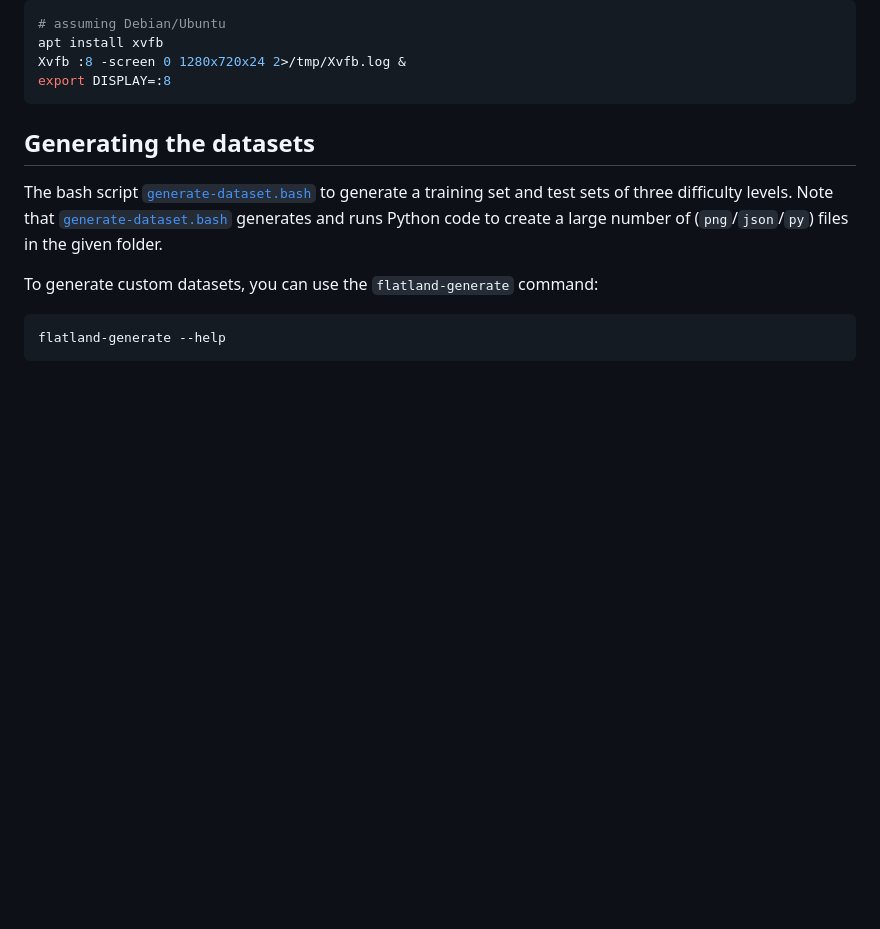
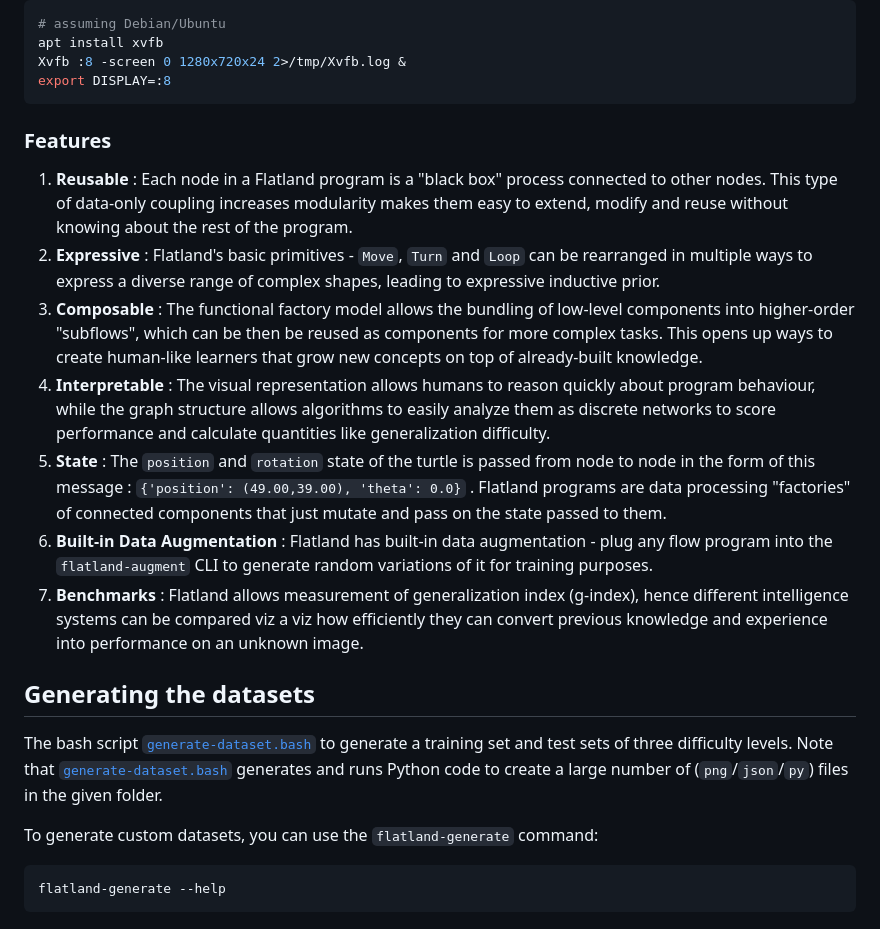
Before and after one commit to mayahq/flatland, a Markdown page: README.md, the part around the change printed below. GitHub-like rendering; blank space fills up the shorter version.

````diff
--- a/README.md
+++ b/README.md
@@ -56,6 +64,16 @@ apt install xvfb
 Xvfb :8 -screen 0 1280x720x24 2>/tmp/Xvfb.log &
 export DISPLAY=:8
 ```
+
+### Features
+
+1. **Reusable** : Each node in a Flatland program is a "black box" process connected to other nodes. This type of data-only coupling increases modularity makes them easy to extend, modify and reuse without knowing about the rest of the program.
+2. **Expressive** : Flatland's basic primitives - `Move`, `Turn` and `Loop` can be rearranged in multiple ways to express a diverse range of complex shapes, leading to expressive inductive prior.
+3. **Composable** : The functional factory model allows the bundling of low-level components into higher-order "subflows", which can be then be reused as components for more complex tasks. This opens up ways to create human-like learners that grow new concepts on top of already-built knowledge.
+4. **Interpretable** : The visual representation allows humans to reason quickly about program behaviour, while the graph structure allows algorithms to easily analyze them as discrete networks to score performance and calculate quantities like generalization difficulty.
+5. **State** : The `position` and `rotation` state of the turtle is passed from node to node in the form of this message : `{'position': (49.00,39.00), 'theta': 0.0}` . Flatland programs are data processing "factories" of connected components that just mutate and pass on the state passed to them.
+6. **Built-in Data Augmentation** : Flatland has built-in data augmentation - plug any flow program into the `flatland-augment` CLI to generate random variations of it for training purposes.
+7. **Benchmarks** : Flatland allows measurement of generalization index (g-index), hence different intelligence systems can be compared viz a viz how efficiently they can convert previous knowledge and experience into performance on an unknown image.
 
 ## Generating the datasets
 
````
Also changed, not shown: other parts of README.md (+39 -27 lines), sample.png (deleted), sample2.png (deleted), stickman.png (added), 6 other files.
